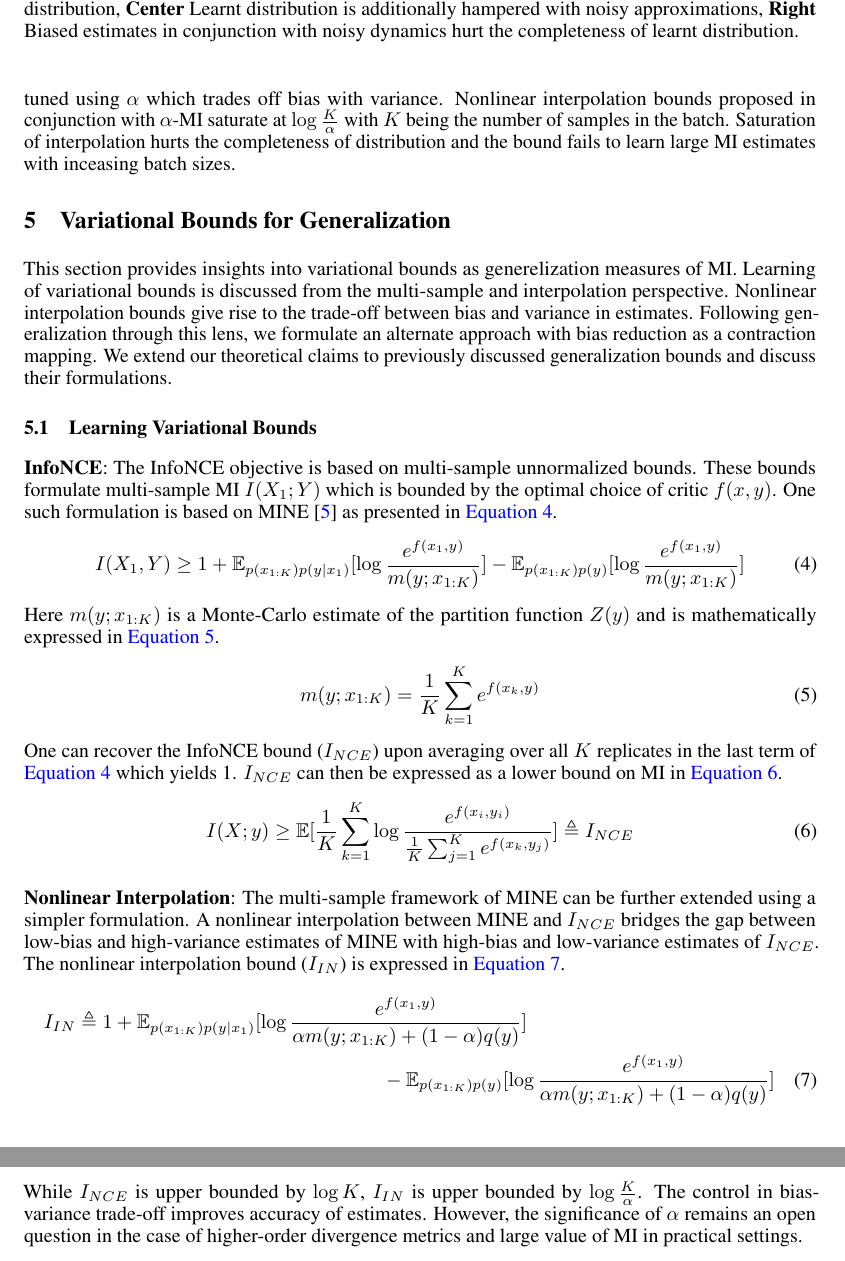
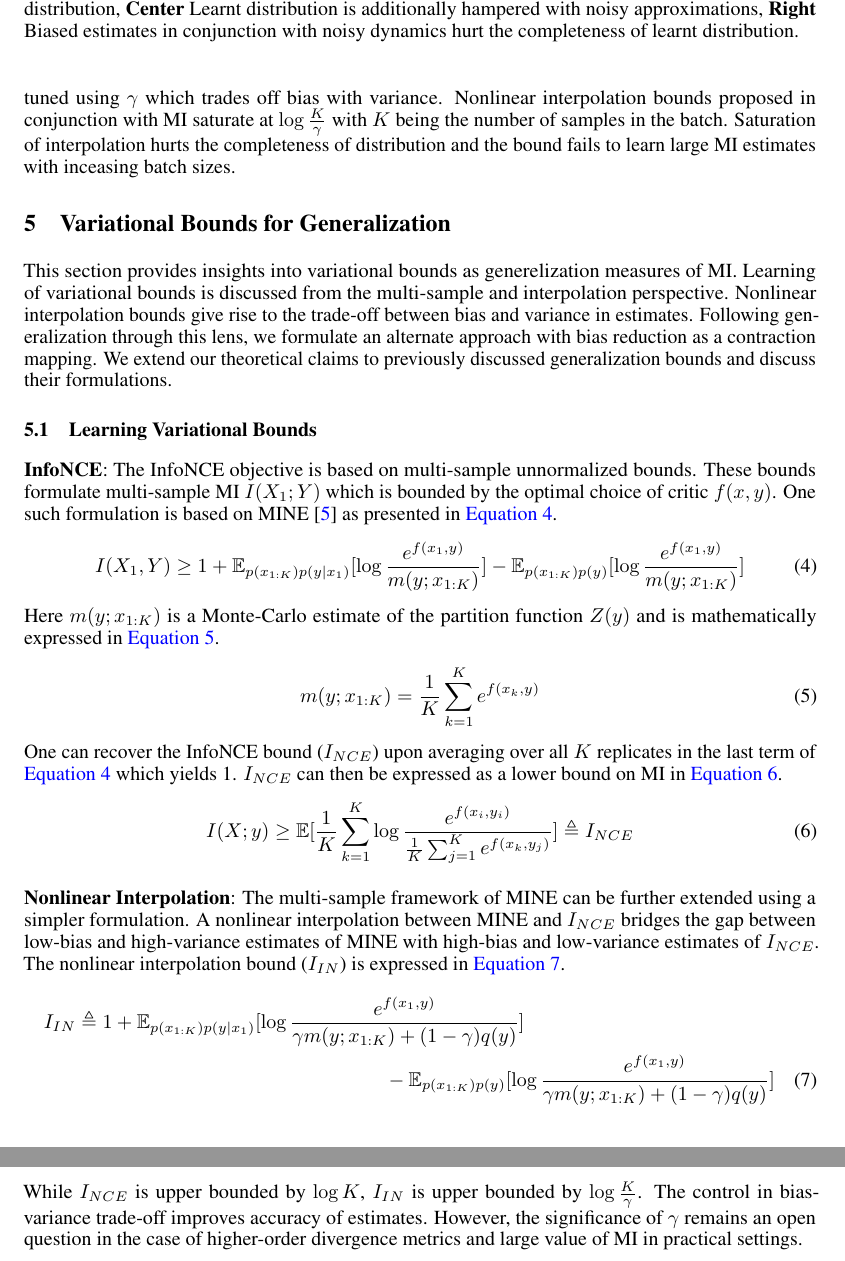
Before and after one commit to karush17/ECE1504-Project, a LaTeX paper (doc/neurips_2020.tex): two parts of pages 4 and 5 of 6, joined at a grey line, cut so that both start at the same text. Compiled offline with pdfLaTeX.

Commit message:
correct notation

```diff
--- a/doc/neurips_2020.tex
+++ b/doc/neurips_2020.tex
@@ -136,7 +136,7 @@ The work of \cite{variational} throws light on the behavior of tractable distrib
   \label{fig:dist}
 \end{figure*}
 
-\textbf{A Failure to Learn}: Biased and noisy estimates are the key hindrances in learning tractable distributions. To that end, \cite{variational} aptly proposes a continuum of multi-sample interpolation bounds which trade-off bias with variance. A simpler form of critic when applied to non-linear interpolation in InfoNCE samples yields a continuum of lower bounds on MI. The new bound can be manually tuned using $\alpha$ which trades off bias with variance. Nonlinear interpolation bounds proposed in conjunction with $\alpha$-MI saturate at $\log \frac{K}{\alpha}$ with $K$ being the number of samples in the batch. Saturation of interpolation hurts the completeness of distribution and the bound fails to learn large MI estimates with inceasing batch sizes.
+\textbf{A Failure to Learn}: Biased and noisy estimates are the key hindrances in learning tractable distributions. To that end, \cite{variational} aptly proposes a continuum of multi-sample interpolation bounds which trade-off bias with variance. A simpler form of critic when applied to non-linear interpolation in InfoNCE samples yields a continuum of lower bounds on MI. The new bound can be manually tuned using $\gamma$ which trades off bias with variance. Nonlinear interpolation bounds proposed in conjunction with MI saturate at $\log \frac{K}{\gamma}$ with $K$ being the number of samples in the batch. Saturation of interpolation hurts the completeness of distribution and the bound fails to learn large MI estimates with inceasing batch sizes.
 
 % demonstrate DV empirically and highlight its consequences
 % highlight the importance of alpha I and difficulty in selection of optimal alpha
@@ -162,9 +162,9 @@ One can recover the InfoNCE bound ($I_{NCE}$) upon averaging over all $K$ replic
 
 \textbf{Nonlinear Interpolation}: The multi-sample framework of MINE can be further extended using a simpler formulation. A nonlinear interpolation between MINE and $I_{NCE}$ bridges the gap between low-bias and high-variance estimates of MINE with high-bias and low-variance estimates of $I_{NCE}$. The nonlinear interpolation bound ($I_{IN}$) is expressed in \autoref{eq:non}.
 \begin{multline}
-  I_{IN} \triangleq 1 + \mathbb{E}_{p(x_{1:K})p(y|x_{1})}[\log\frac{e^{f(x_{1},y)}}{\alpha m(y;x_{1:K})+(1-\alpha)q(y)}]\\ - \mathbb{E}_{p(x_{1:K})p(y)}[\log\frac{e^{f(x_{1},y)}}{\alpha m(y;x_{1:K})+(1-\alpha)q(y)}] \label{eq:non}
+  I_{IN} \triangleq 1 + \mathbb{E}_{p(x_{1:K})p(y|x_{1})}[\log\frac{e^{f(x_{1},y)}}{\gamma m(y;x_{1:K})+(1-\gamma)q(y)}]\\ - \mathbb{E}_{p(x_{1:K})p(y)}[\log\frac{e^{f(x_{1},y)}}{\gamma m(y;x_{1:K})+(1-\gamma)q(y)}] \label{eq:non}
 \end{multline}
-While $I_{NCE}$ is upper bounded by $\log K$, $I_{IN}$ is upper bounded by $\log \frac{K}{\alpha}$. The control in bias-variance trade-off improves accuracy of estimates. However, the significance of $\alpha$ remains an open question in the case of higher-order divergence metrics and large value of MI in practical settings.
+While $I_{NCE}$ is upper bounded by $\log K$, $I_{IN}$ is upper bounded by $\log \frac{K}{\gamma}$. The control in bias-variance trade-off improves accuracy of estimates. However, the significance of $\gamma$ remains an open question in the case of higher-order divergence metrics and large value of MI in practical settings.
 
 \textbf{$\phi$-divergence}:
 
```
Also changed, not shown: doc/neurips_2020.pdf, 14 other files.
